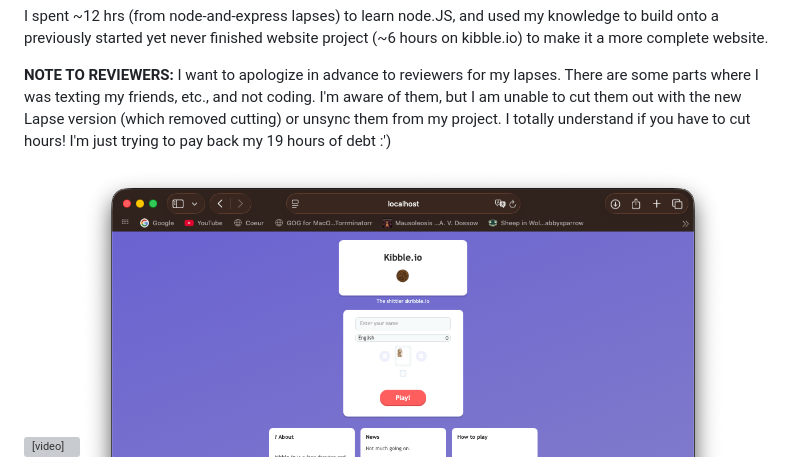
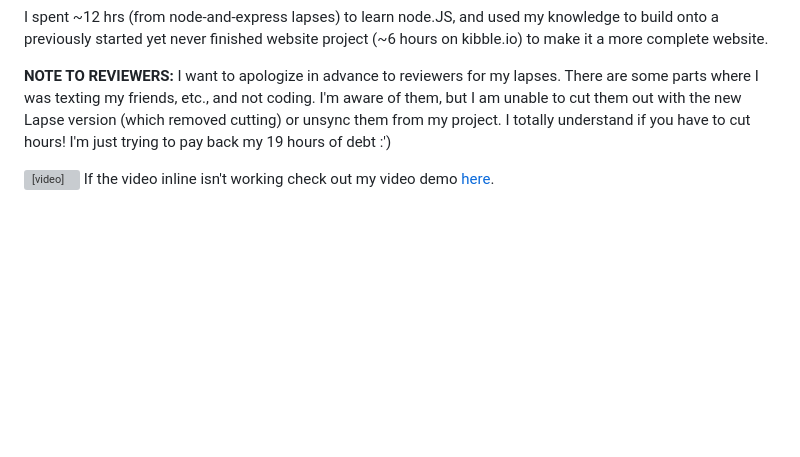
Before and after one commit to fanglin0/kibble-io, a Markdown page: README.md, the part around one of its changes. GitHub-like rendering; blank space fills up the shorter version; grey boxes are pictures that could not be loaded.

```diff
--- a/README.md
+++ b/README.md
@@ -7,8 +8,8 @@ I spent ~12 hrs (from node-and-express lapses) to learn node.JS, and used my kno
 
 **NOTE TO REVIEWERS:** I want to apologize in advance to reviewers for my lapses. There are some parts where I was texting my friends, etc., and not coding. I'm aware of them, but I am unable to cut them out with the new Lapse version (which removed cutting) or unsync them from my project. I totally understand if you have to cut hours! I'm just trying to pay back my 19 hours of debt :')
 
-<video src="public/assets/demo-video.mov">
-
+<video src="public/assets/demo-video.mov" controls></video>
+If the video inline isn't working check out my video demo <a href="https://youtu.be/ORvAcgnzqIQ">here</a>.
 <img src="public/assets/demo1.png">
 <img src="public/assets/demo3.png">
 <img src="public/assets/demo2.png">
```
Also changed, not shown: other parts of README.md (+3 -0 lines).
